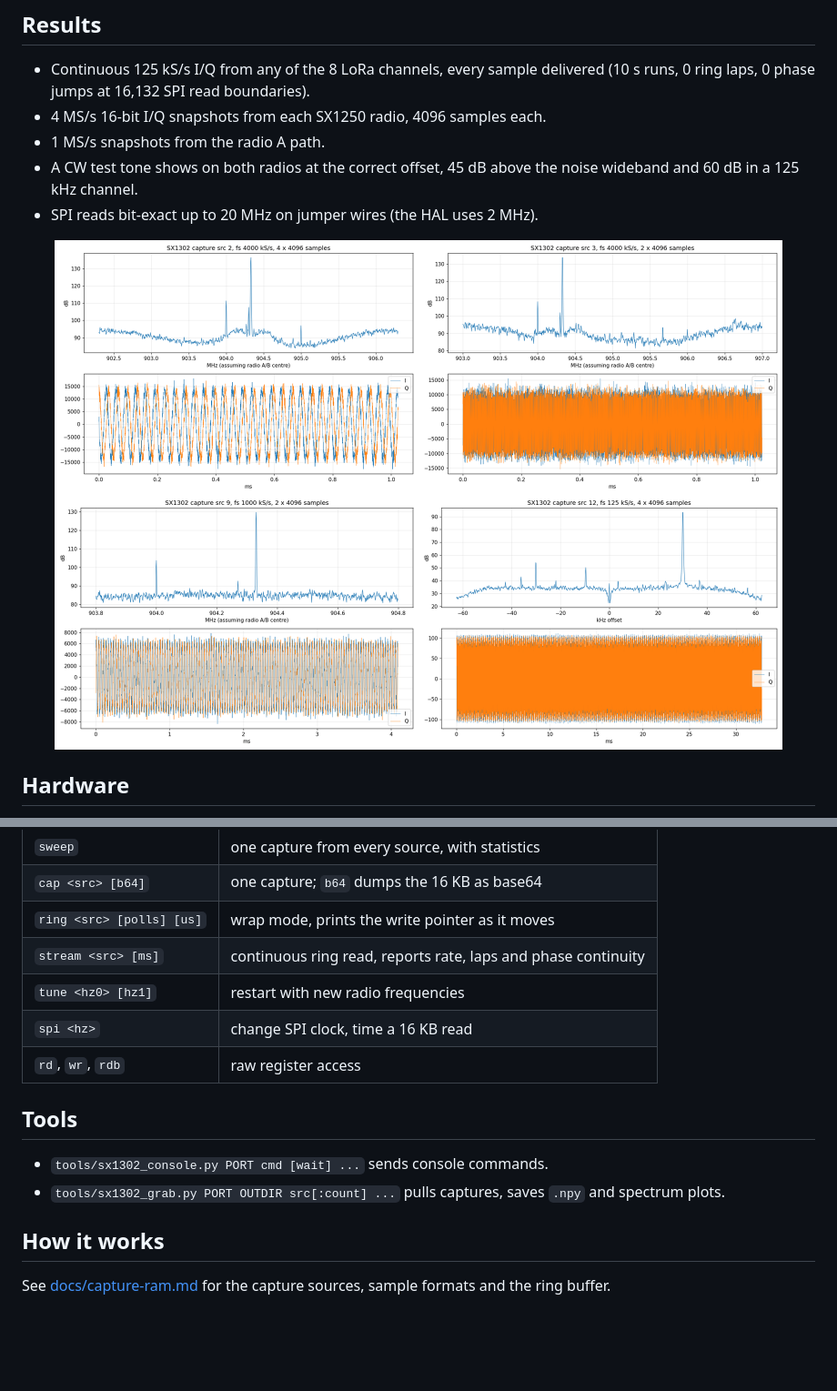
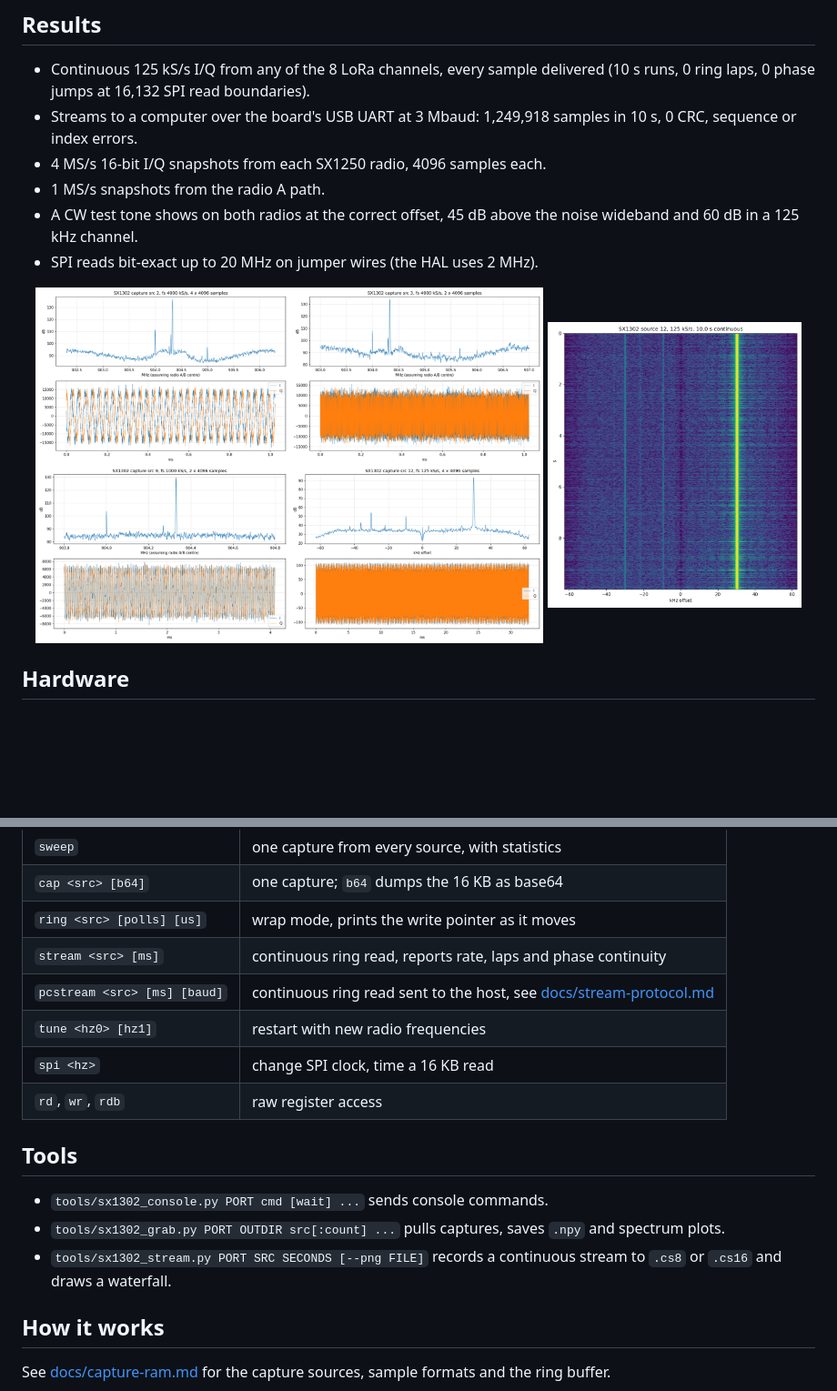
Before and after one commit to SAMS0N1TE/SX1302-SDR, a Markdown page: README.md, 2 parts joined by grey strips. Shown at 91% size. Drawn GitHub-style; pictures changed too: docs/images/waterfall-src12-tone.png (added); blank space fills up the shorter version.

Commit message:
Stream I/Q to the host over USB UART, with recorder and waterfall

```diff
--- a/README.md
+++ b/README.md
@@ -7,12 +7,13 @@ The SX1302 has a 16 KB capture RAM that its own HAL only uses for one-shot test
 ## Results
 
 - Continuous 125 kS/s I/Q from any of the 8 LoRa channels, every sample delivered (10 s runs, 0 ring laps, 0 phase jumps at 16,132 SPI read boundaries).
+- Streams to a computer over the board's USB UART at 3 Mbaud: 1,249,918 samples in 10 s, 0 CRC, sequence or index errors.
 - 4 MS/s 16-bit I/Q snapshots from each SX1250 radio, 4096 samples each.
 - 1 MS/s snapshots from the radio A path.
 - A CW test tone shows on both radios at the correct offset, 45 dB above the noise wideband and 60 dB in a 125 kHz channel.
 - SPI reads bit-exact up to 20 MHz on jumper wires (the HAL uses 2 MHz).
 
-<p align="center"><img src="docs/images/tone-904330-captures.png" width="96%"></p>
+<p align="center"><img src="docs/images/tone-904330-captures.png" width="64%"> <img src="docs/images/waterfall-src12-tone.png" width="32%"></p>
 
 ## Hardware
 
@@ -62,6 +63,7 @@ UART0 at 115200. The firmware runs `lgw_start` at boot (radio A 904.3 MHz, radio
 | `cap <src> [b64]` | one capture; `b64` dumps the 16 KB as base64 |
 | `ring <src> [polls] [us]` | wrap mode, prints the write pointer as it moves |
 | `stream <src> [ms]` | continuous ring read, reports rate, laps and phase continuity |
+| `pcstream <src> [ms] [baud]` | continuous ring read sent to the host, see [docs/stream-protocol.md](docs/stream-protocol.md) |
 | `tune <hz0> [hz1]` | restart with new radio frequencies |
 | `spi <hz>` | change SPI clock, time a 16 KB read |
 | `rd`, `wr`, `rdb` | raw register access |
@@ -70,6 +72,7 @@ UART0 at 115200. The firmware runs `lgw_start` at boot (radio A 904.3 MHz, radio
 
 - `tools/sx1302_console.py PORT cmd [wait] ...` sends console commands.
 - `tools/sx1302_grab.py PORT OUTDIR src[:count] ...` pulls captures, saves `.npy` and spectrum plots.
+- `tools/sx1302_stream.py PORT SRC SECONDS [--png FILE]` records a continuous stream to `.cs8` or `.cs16` and draws a waterfall.
 
 ## How it works
 
```
Also changed, not shown: docs/stream-protocol.md (added, +42 -0 lines), 2 other files.
